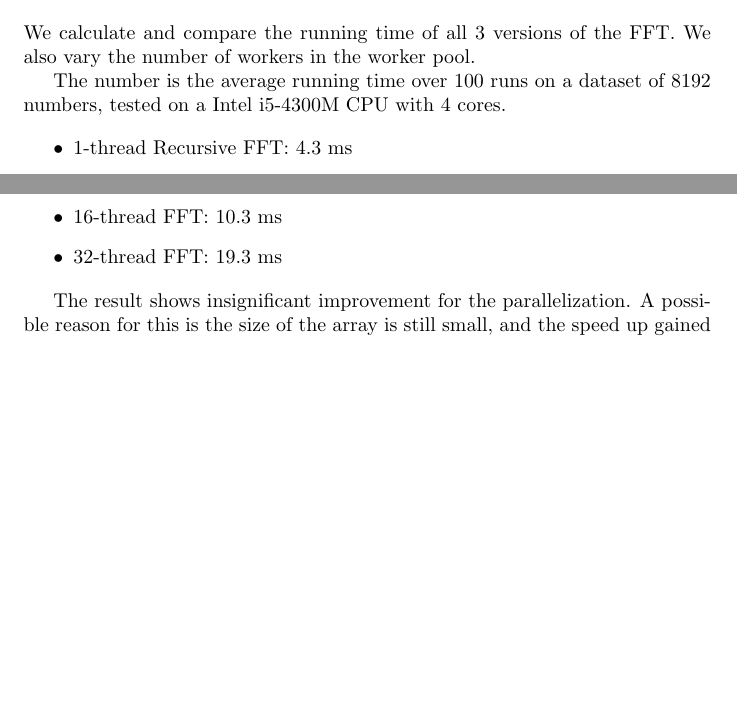
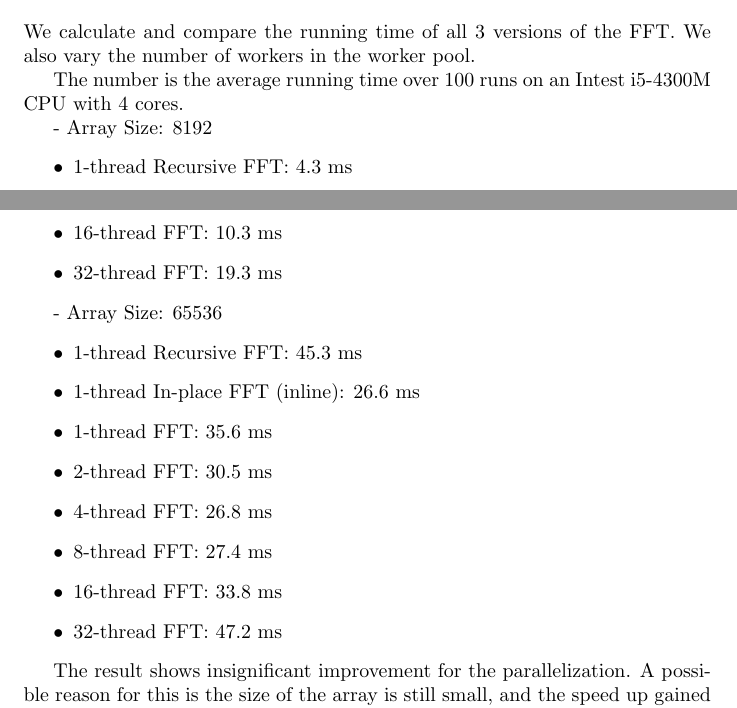
Before and after one commit to ktm8/noq, a LaTeX document (report/report.tex): two parts of pages 2 and 3 of 3, joined at a grey line, cut so that both start at the same text, the shorter picture padded with empty space. Compiled offline with pdfLaTeX.

Commit message:
Update report.tex
Add more testing data with array size 65536 and report.pdf.

```diff
--- a/report/report.tex
+++ b/report/report.tex
@@ -97,9 +97,10 @@ choice instead of the FFT.
 We calculate and compare the running time of all 3 versions of the FFT. We
 also vary the number of workers in the worker pool.
 
-The number is the average running time over 100 runs on a dataset of 8192
-numbers, tested on a Intel i5-4300M CPU with 4 cores.
+The number is the average running time over 100 runs on an Intest i5-4300M
+CPU with 4 cores.
 
+- Array Size: 8192
 \begin{itemize}
 	\item 1-thread Recursive FFT: 4.3 ms
 	\item 1-thread In-place FFT (inline): 2.7 ms
@@ -109,6 +110,18 @@ numbers, tested on a Intel i5-4300M CPU with 4 cores.
 	\item 8-thread FFT: 6.1 ms
 	\item 16-thread FFT: 10.3 ms
 	\item 32-thread FFT: 19.3 ms
+\end{itemize}
+
+- Array Size: 65536
+\begin{itemize}
+	\item 1-thread Recursive FFT: 45.3 ms
+	\item 1-thread In-place FFT (inline): 26.6 ms
+	\item 1-thread FFT: 35.6 ms
+	\item 2-thread FFT: 30.5 ms
+	\item 4-thread FFT: 26.8 ms
+	\item 8-thread FFT: 27.4 ms
+	\item 16-thread FFT: 33.8 ms
+	\item 32-thread FFT: 47.2 ms
 \end{itemize}
 
 The result shows insignificant improvement for the parallelization. A
```
Also changed, not shown: report/report.pdf (added).
